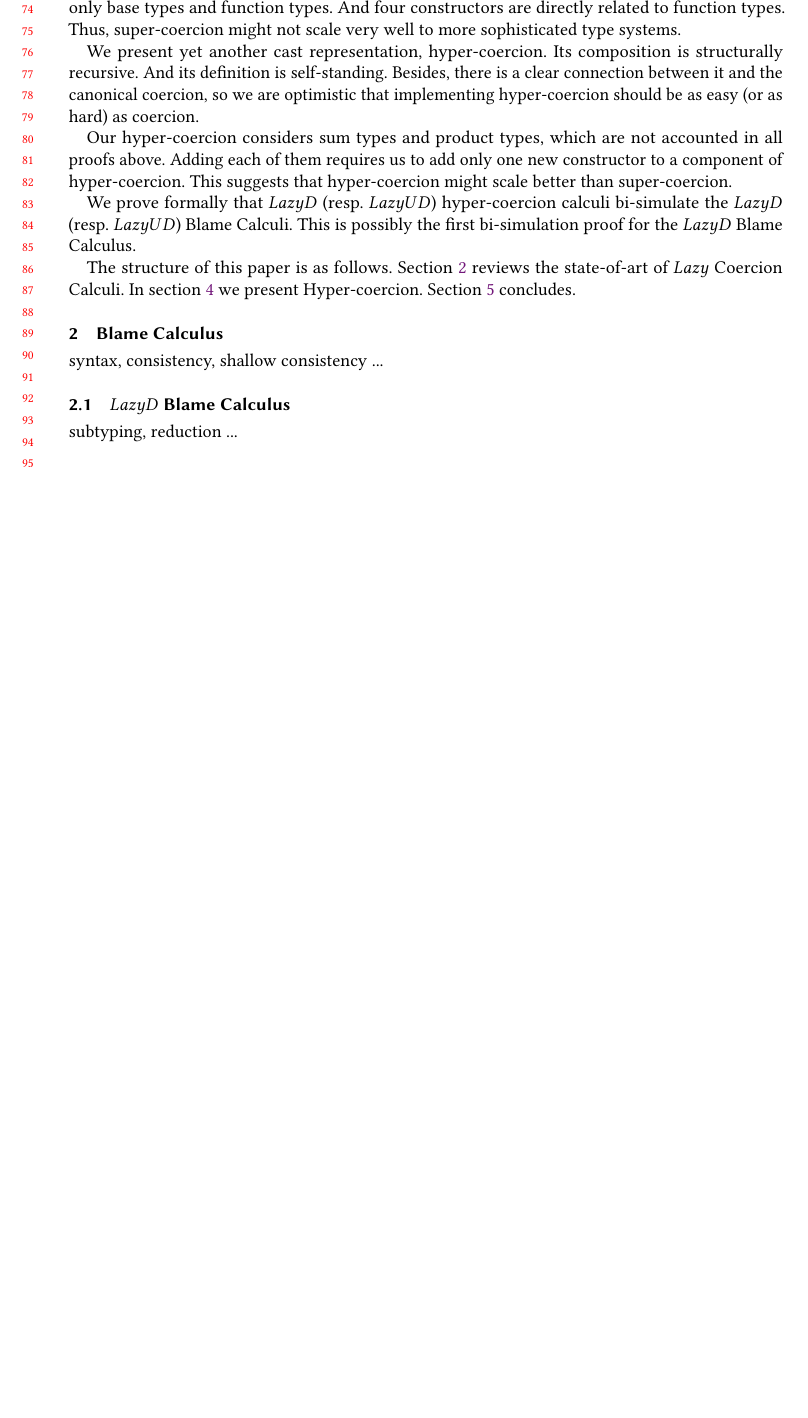
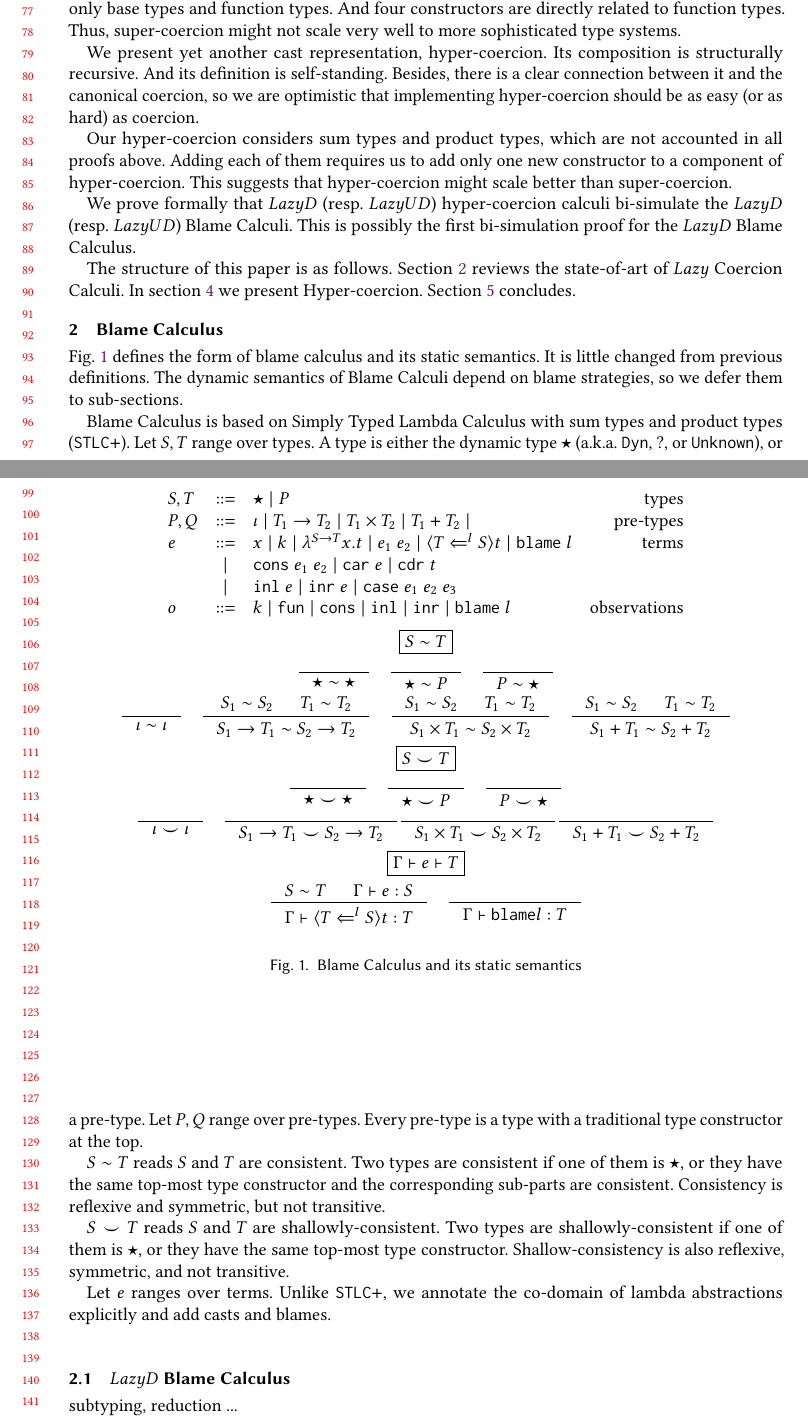
Before and after one commit to LuKC1024/hypercoercion-and-framework-wgt2020, a LaTeX paper (paper.tex): part of page 2 of 4 before the commit and two parts of pages 2 and 3 of 5 after it, the two joined at a grey line, cut so that both start at the same text, the shorter picture padded with empty space. Compiled offline with pdfLaTeX.

Commit message:
head of section 2

```diff
--- a/paper.tex
+++ b/paper.tex
@@ -54,13 +54,22 @@
                         %% http://ctan.org/pkg/subcaption
 \usepackage{stmaryrd}
 \usepackage{todonotes}
+\usepackage{amsthm}
+\usepackage{amsthm}
+\usepackage{amsmath}
+\usepackage{amssymb}
+\usepackage{stmaryrd}
+\usepackage{semantic}
+\usepackage{hyperref}
 
 \newtheorem{theorem}{Theorem}[section]
 \newcommand{\figref}[1]{Fig.~\ref{#1}}
 \newcommand{\stxrule}[3]{#1 & ::= & #3 & \text{#2}\\}
+\newcommand{\stxrulecont}[1]{& | & #1 & \\}
 \newcommand{\funrule}[3]{#1 & = & #2 & #3\\}
 \newcommand{\comprule}[4]{#1 & \fatsemi^l & #2 & = & #3 & #4 \\}
 \newcommand{\plus}[0]{+}
+\newcommand{\judgetype}[3]{#1 \vdash #2 : #3}
 
 \begin{document}
 
@@ -293,7 +305,152 @@ concludes.
 
 \section{Blame Calculus} \label{sec:blame-calculus}
 
-syntax, consistency, shallow consistency ...
+\begin{figure}
+	\[
+	\begin{array}{lclr}
+	\stxrule{S,T}{types}{
+		\star \mid{}
+		P
+	}
+	\stxrule{P,Q}{pre-types}{
+		\iota \mid{}
+		T_1 \rightarrow T_2 \mid{}
+		T_1 \times T_2 \mid{}
+		T_1 \plus T_2 \mid{}
+	}
+%	\stxrule{x,y,z}{variables}{\dots}
+%	\stxrule{l}{labels}{\dots}
+%	\stxrule{k}{constants}{sole}
+	\stxrule{e}{terms}{
+		x \mid{}
+		k \mid{}
+		\lambda^{S\rightarrow{}T}x.t \mid{}
+		e_1 \; e_2 \mid{}
+		\langle T \Leftarrow^l S \rangle t \mid{}
+		\mathtt{blame} \; l
+	}
+	\stxrulecont{
+		\mathtt{cons}\; e_1 \; e_2 \mid{}
+		\mathtt{car}\; e \mid{}
+		\mathtt{cdr}\; t
+	}
+	\stxrulecont{
+		\mathtt{inl} \; e \mid{}
+		\mathtt{inr} \; e \mid{}
+		\mathtt{case}\; e_1 \; e_2 \; e_3
+	}
+	\stxrule{o}{observations}{
+		k \mid{}
+		\mathtt{fun}\mid{}
+		\mathtt{cons}\mid{}
+		\mathtt{inl}\mid{}
+		\mathtt{inr}\mid{}
+		\mathtt{blame}\; l
+	}
+	\end{array}
+	\]
+
+	\fbox{$ S \sim T $}
+	\begin{gather*}
+	\inference{}{
+		\star \sim \star
+	} \quad
+	\inference{}{
+		\star \sim P
+	} \quad
+	\inference{}{
+		P \sim \star
+	} \\
+	\inference{}{
+		\iota \sim \iota
+	} \quad
+	\inference{
+		S_1 \sim S_2 &
+		T_1 \sim T_2
+	}{
+		S_1 \rightarrow T_1 \sim S_2 \rightarrow T_2
+	} \quad
+	\inference{
+		S_1 \sim S_2 &
+		T_1 \sim T_2
+	}{
+		S_1 \times T_1 \sim S_2 \times T_2
+	} \quad
+	\inference{
+		S_1 \sim S_2 &
+		T_1 \sim T_2
+	}{
+		S_1 \plus T_1 \sim S_2 \plus T_2
+	}
+	\end{gather*}
+
+	\fbox{$ S \smile T $}
+	\begin{gather*}
+	\inference{}{
+		\star \smile \star
+	} \quad
+	\inference{}{
+		\star \smile P
+	} \quad
+	\inference{}{
+		P \smile \star
+	} \\
+	\inference{}{
+		\iota \smile \iota
+	} \quad
+	\inference{}{
+		S_1 \rightarrow T_1 \smile S_2 \rightarrow T_2
+	}
+	\inference{}{
+	S_1 \times T_1 \smile S_2 \times T_2
+	}
+	\inference{}{
+	S_1 \plus T_1 \smile S_2 \plus T_2
+	}
+	\end{gather*}
+
+	\fbox{$ \Gamma \vdash e \vdash T $}
+	\begin{gather*}
+		\inference{
+			S \sim T & \Gamma \vdash e : S
+		}{
+			\judgetype{\Gamma}{\langle T \Leftarrow^l S \rangle t}{T}
+		} \quad
+		\inference{
+		}{
+			\judgetype{\Gamma}{\mathtt{blame} l}{T}
+		}
+	\end{gather*}
+
+	\caption{Blame Calculus and its static semantics}
+	\label{fig:blame-static}
+\end{figure}
+
+\figref{fig:blame-static} defines the form of blame calculus and its static
+semantics. It is little changed from previous definitions.
+The dynamic semantics of Blame Calculi depend on blame strategies, so we defer
+them to sub-sections.
+
+Blame Calculus is based on Simply Typed Lambda Calculus with sum types and
+product types ($ \mathtt{STLC+} $).
+Let $ S,T $ range over types. A type is either the dynamic type $ \star $
+(a.k.a. $ \mathtt{Dyn} $, $ \mathbb{?} $, or $ \mathtt{Unknown} $),
+or a pre-type.
+Let $ P,Q $ range over pre-types. Every pre-type is a type with a
+traditional type constructor at the top.
+
+$ S \sim T $ reads $ S $ and $ T $ are consistent. Two types are consistent if
+one of them is $ \star $, or they have the same top-most type constructor and
+the corresponding sub-parts are consistent. Consistency is reflexive and
+symmetric, but not transitive.
+
+$ S \smile T $ reads $ S $ and $ T $ are shallowly-consistent. Two types are
+shallowly-consistent if one of them is $ \star $, or they have the same
+top-most type constructor.
+Shallow-consistency is also reflexive, symmetric, and not transitive.
+
+Let $ e $ ranges over terms. Unlike $ \mathtt{STLC+} $, we annotate the
+co-domain of lambda abstractions explicitly and add casts and blames.
 
 \subsection{$Lazy D$ Blame Calculus}
 
```
Also changed, not shown: paper.pdf, paper.tex (21 more changed lines), 4 other files.
